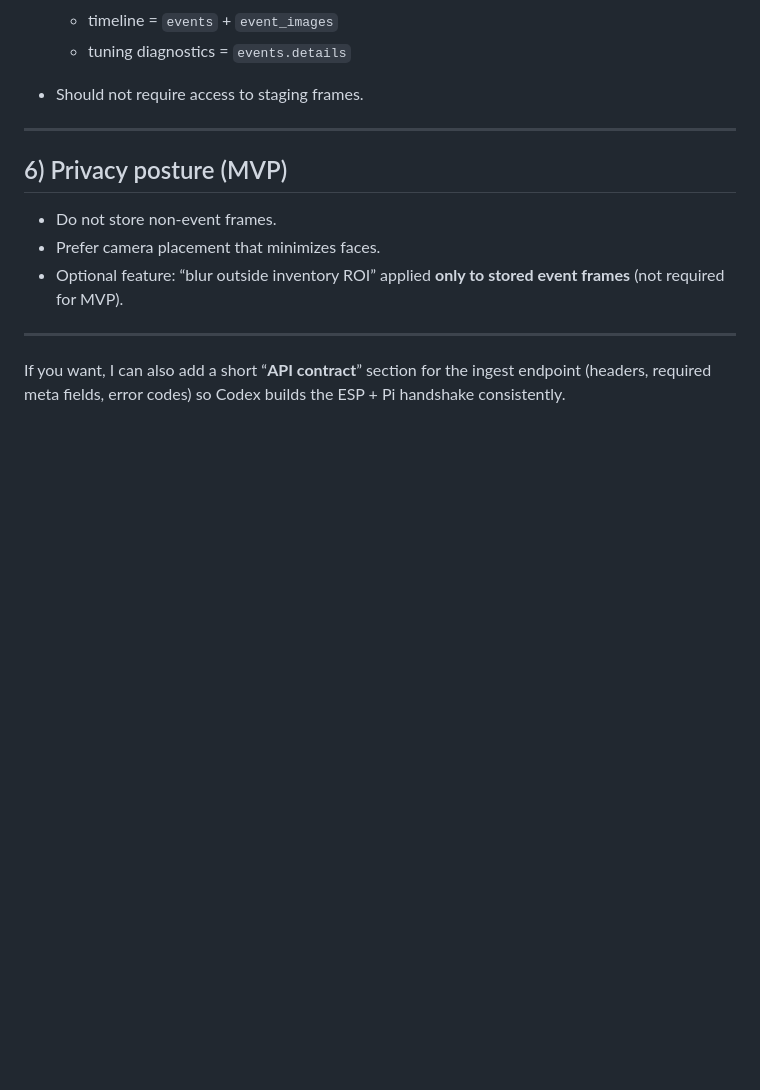
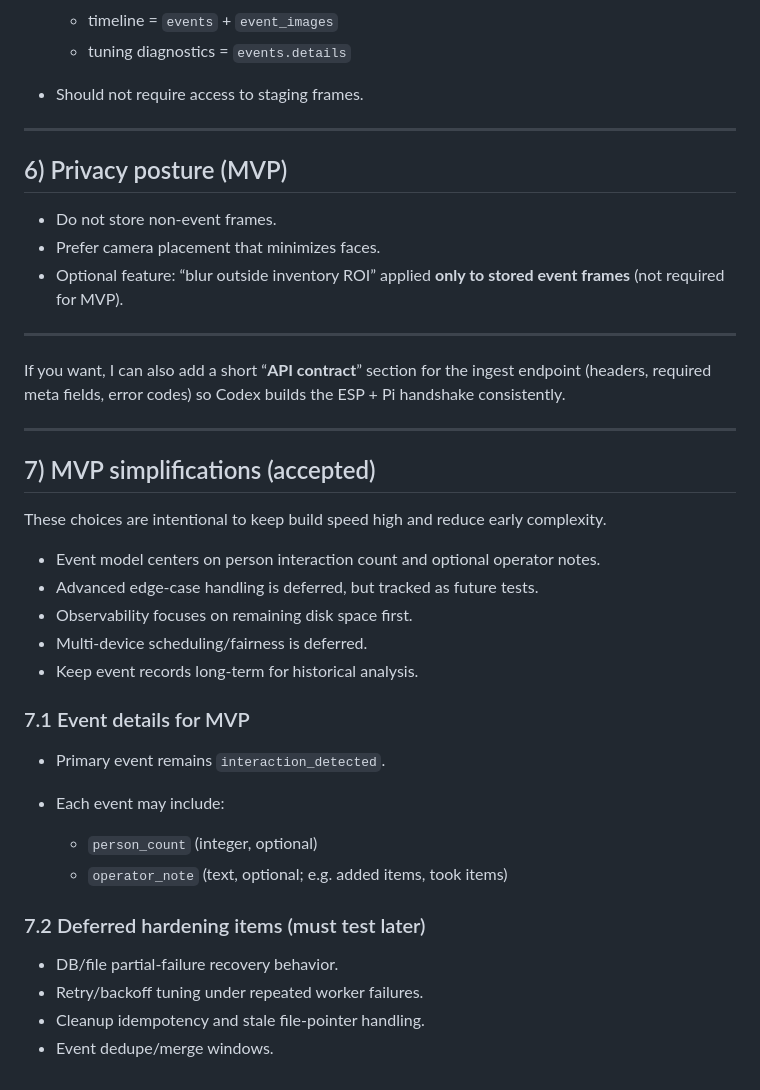
Before and after one commit to DJGRIMES/PiVision, a Markdown page: dataFlow.md, the part around the change. GitHub-like rendering; blank space fills up the shorter version.

Commit message:
Add simplified MVP implementation plan and event note/count schema

```diff
--- a/dataFlow.md
+++ b/dataFlow.md
@@ -308,3 +308,30 @@ A scheduled job (nightly) must:
 ---
 
 If you want, I can also add a short “**API contract**” section for the ingest endpoint (headers, required meta fields, error codes) so Codex builds the ESP + Pi handshake consistently.
+
+---
+
+## 7) MVP simplifications (accepted)
+
+These choices are intentional to keep build speed high and reduce early complexity.
+
+* Event model centers on person interaction count and optional operator notes.
+* Advanced edge-case handling is deferred, but tracked as future tests.
+* Observability focuses on remaining disk space first.
+* Multi-device scheduling/fairness is deferred.
+* Keep event records long-term for historical analysis.
+
+### 7.1 Event details for MVP
+
+* Primary event remains `interaction_detected`.
+* Each event may include:
+
+  * `person_count` (integer, optional)
+  * `operator_note` (text, optional; e.g. added items, took items)
+
+### 7.2 Deferred hardening items (must test later)
+
+* DB/file partial-failure recovery behavior.
+* Retry/backoff tuning under repeated worker failures.
+* Cleanup idempotency and stale file-pointer handling.
+* Event dedupe/merge windows.
```
Also changed, not shown: mvpImplementationPlan.md (added, +78 -0 lines), schemaDraft.md (+3 -0 lines).
